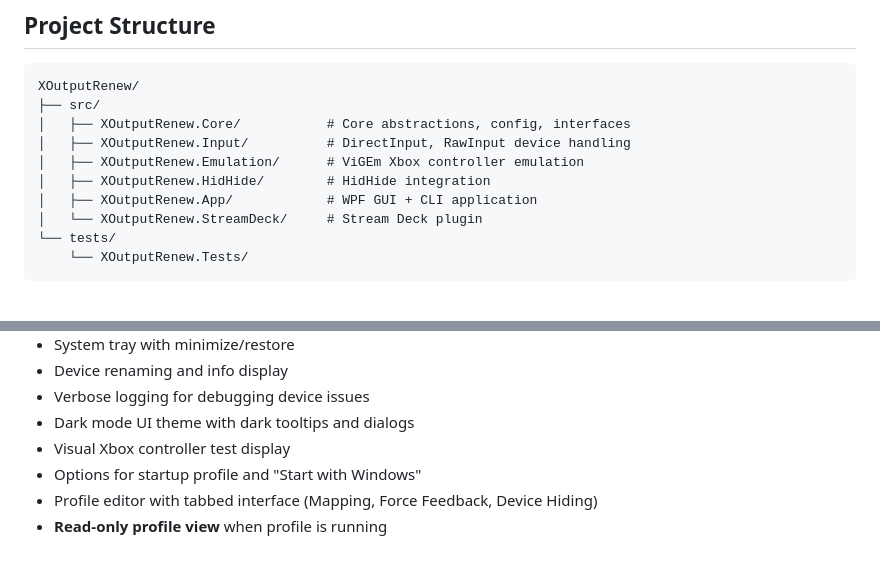
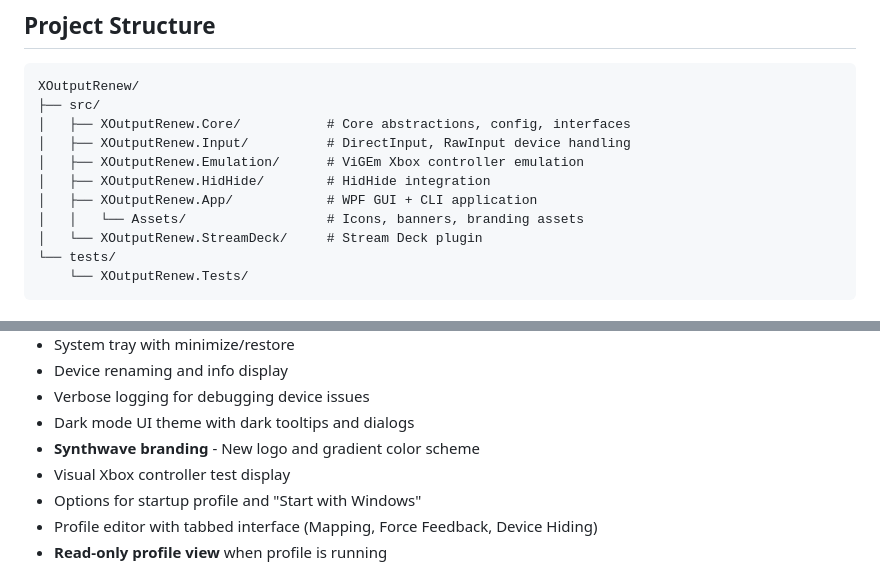
Before and after one commit to d-b-c-e/xoutputredux, a Markdown page: README.md, 2 parts joined by grey strips. Rendered like a GitHub page.

```diff
--- a/README.md
+++ b/README.md
@@ -158,6 +158,7 @@ XOutputRenew/
 │   ├── XOutputRenew.Emulation/      # ViGEm Xbox controller emulation
 │   ├── XOutputRenew.HidHide/        # HidHide integration
 │   ├── XOutputRenew.App/            # WPF GUI + CLI application
+│   │   └── Assets/                  # Icons, banners, branding assets
 │   └── XOutputRenew.StreamDeck/     # Stream Deck plugin
 └── tests/
     └── XOutputRenew.Tests/
@@ -182,6 +183,7 @@ XOutputRenew/
 - Device renaming and info display
 - Verbose logging for debugging device issues
 - Dark mode UI theme with dark tooltips and dialogs
+- **Synthwave branding** - New logo and gradient color scheme
 - Visual Xbox controller test display
 - Options for startup profile and "Start with Windows"
 - Profile editor with tabbed interface (Mapping, Force Feedback, Device Hiding)
```
Also changed, not shown: CLAUDE.md (+3 -1 lines).
